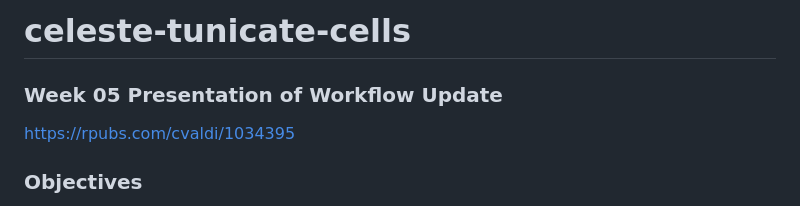
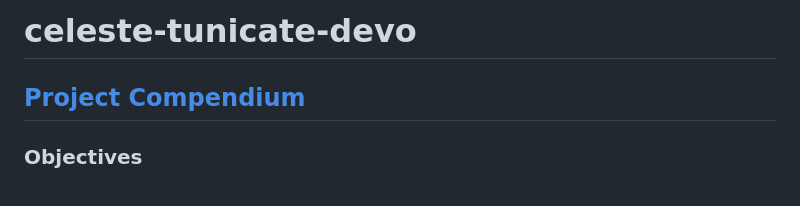
Before and after one commit to course-fish546-2023/celeste-tunicate-devo, a Markdown page: README.md, the part around the change. GitHub-like rendering.

Commit message:
Update README.md
added compendium link

```diff
--- a/README.md
+++ b/README.md
@@ -1,8 +1,7 @@
-# celeste-tunicate-cells
+# celeste-tunicate-devo
 
-### Week 05 Presentation of Workflow Update
+## [Project Compendium](https://rpubs.com/cvaldi/1040648)
 
-https://rpubs.com/cvaldi/1034395
 
 ### Objectives
 The final objectives of this bioinformatics project is to conduct a differential gene expression analysis of transcriptomic data from two distinct blastogenic stages in the marine model tunicate *Botryllus schlosseri*. This will then be followed up with a functional enrichment analysis to extract biological meaning from significantly differently expressed genes.
```
